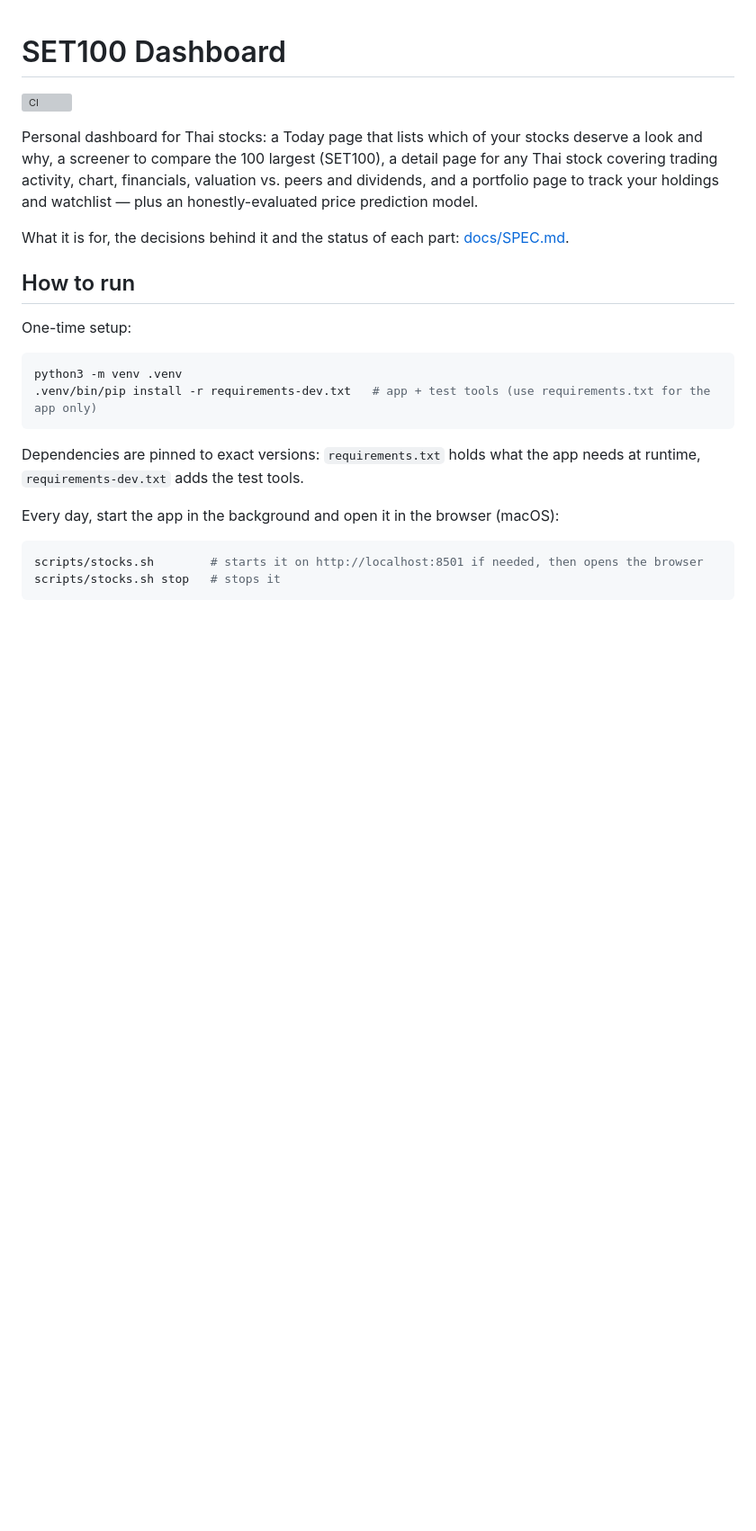
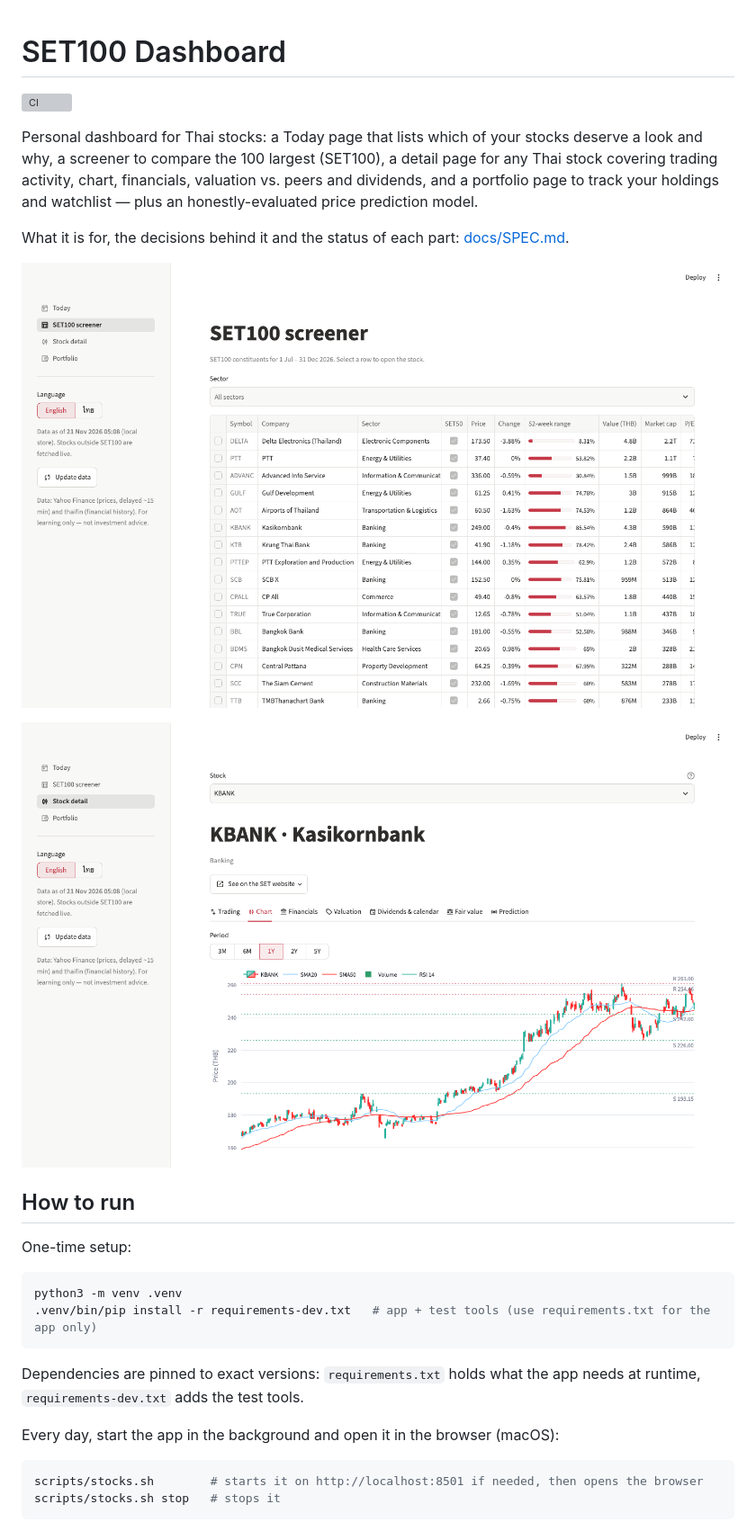
Before and after one commit to STeerajit/stock-dashboard, a Markdown page: README.md, the part around one of its changes. Shown at 90% size. GitHub-like rendering; pictures changed too: docs/img/screenshot-chart.png (added), docs/img/screenshot-screener.png (added); blank space fills up the shorter version; grey boxes are pictures that could not be loaded.

```diff
--- a/README.md
+++ b/README.md
@@ -7,6 +7,10 @@ any Thai stock covering trading activity, chart, financials, valuation vs. peers
 portfolio page to track your holdings and watchlist — plus an honestly-evaluated price prediction model.
 
 What it is for, the decisions behind it and the status of each part: [docs/SPEC.md](docs/SPEC.md).
+
+![SET100 screener](docs/img/screenshot-screener.png)
+
+![Stock page, chart tab](docs/img/screenshot-chart.png)
 
 ## How to run
 
```
Also changed, not shown: other parts of README.md (+10 -0 lines), BACKLOG.md (+6 -2 lines), BLOCKED.md (+12 -0 lines), 6 other files.
